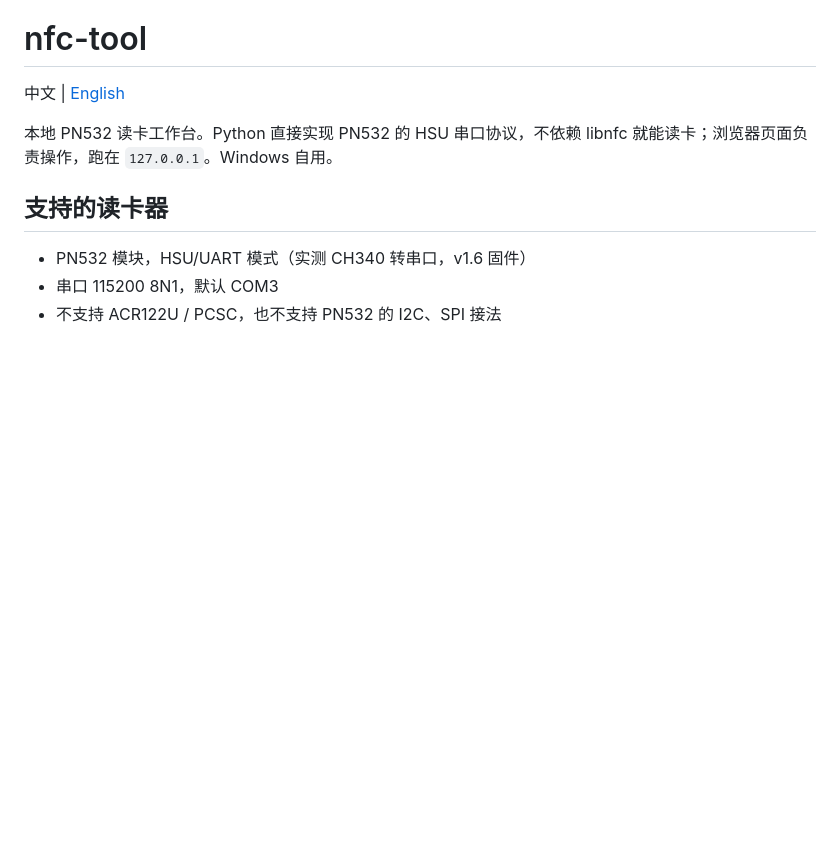
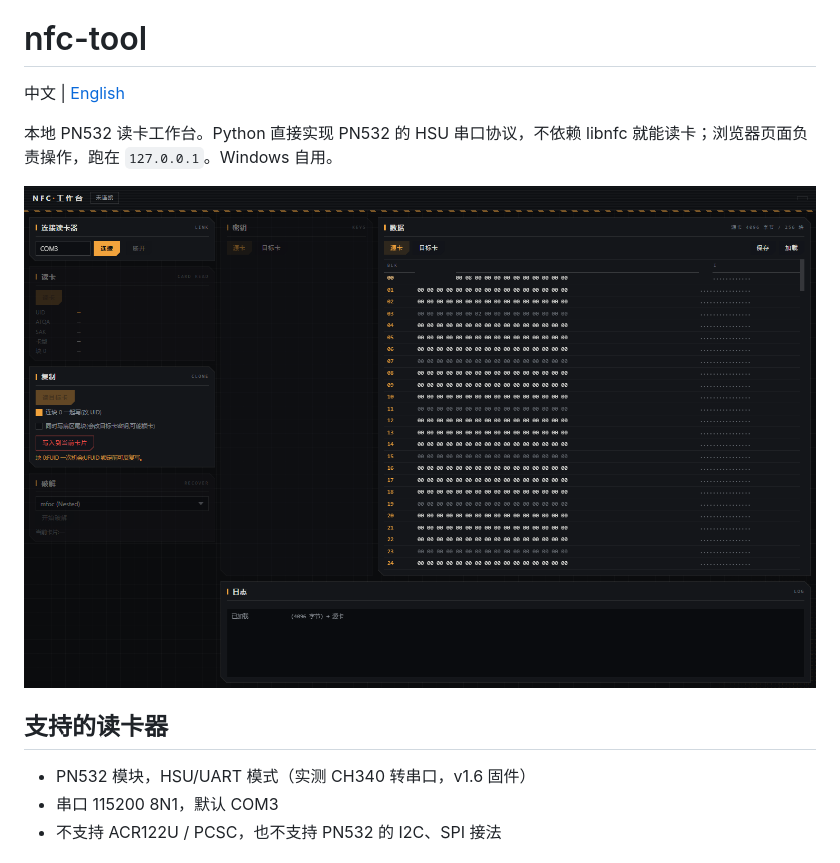
Before and after one commit to Insuelin/nfc-tool, a Markdown page: README.md, the part around the change. Drawn GitHub-style; pictures changed too: assets/screenshot.png (added); blank space fills up the shorter version.

```diff
--- a/README.md
+++ b/README.md
@@ -3,6 +3,8 @@
 中文 | [English](README.en.md)
 
 本地 PN532 读卡工作台。Python 直接实现 PN532 的 HSU 串口协议，不依赖 libnfc 就能读卡；浏览器页面负责操作，跑在 `127.0.0.1`。Windows 自用。
+
+![界面](assets/screenshot.png)
 
 ## 支持的读卡器
 
```
Also changed, not shown: README.en.md (+2 -0 lines).
